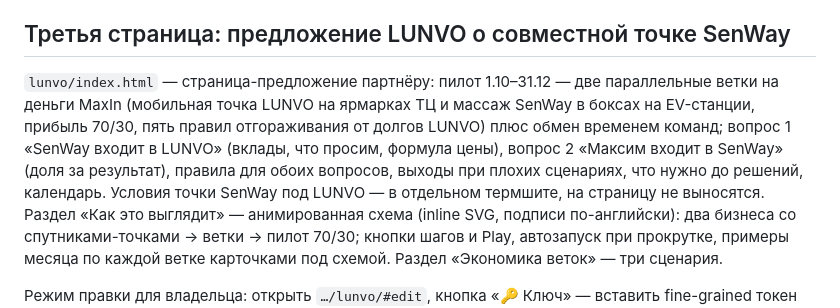
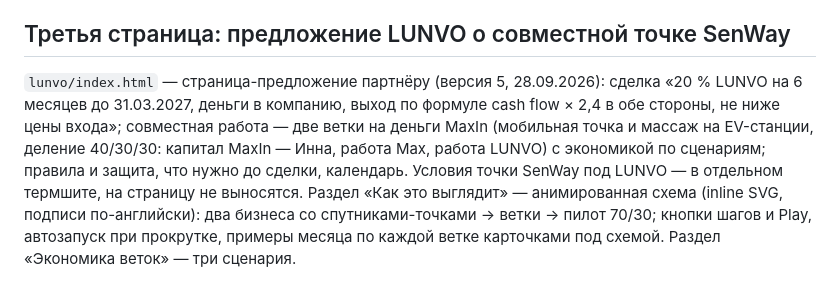
Before and after one commit to martini2023rus-crypto/pattaya-jomtien-map, a Markdown page: README.md, the part around the change. Rendered like a GitHub page.

Commit message:
README: страница lunvo — версия 5 (сделка 20 % + ветки)
Co-Authored-By: Claude Fable 5.1 <noreply@anthropic.com>

```diff
--- a/README.md
+++ b/README.md
@@ -30,11 +30,11 @@ https://martini2023rus-crypto.github.io/pattaya-jomtien-map/support/
 
 ## Третья страница: предложение LUNVO о совместной точке SenWay
 
-`lunvo/index.html` — страница-предложение партнёру: пилот 1.10–31.12 — две параллельные ветки
-на деньги MaxIn (мобильная точка LUNVO на ярмарках ТЦ и массаж SenWay в боксах на EV-станции,
-прибыль 70/30, пять правил отгораживания от долгов LUNVO) плюс обмен временем команд; вопрос 1 «SenWay входит в LUNVO»
-(вклады, что просим, формула цены), вопрос 2 «Максим входит в SenWay» (доля за результат),
-правила для обоих вопросов, выходы при плохих сценариях, что нужно до решений, календарь.
+`lunvo/index.html` — страница-предложение партнёру (версия 5, 28.09.2026): сделка «20 % LUNVO
+на 6 месяцев до 31.03.2027, деньги в компанию, выход по формуле cash flow × 2,4 в обе стороны,
+не ниже цены входа»; совместная работа — две ветки на деньги MaxIn (мобильная точка и массаж
+на EV-станции, деление 40/30/30: капитал MaxIn — Инна, работа Max, работа LUNVO) с экономикой
+по сценариям; правила и защита, что нужно до сделки, календарь.
 Условия точки SenWay под LUNVO — в отдельном термшите, на страницу не выносятся.
 Раздел «Как это выглядит» — анимированная схема (inline SVG, подписи по-английски): два бизнеса
 со спутниками-точками → ветки → пилот 70/30; кнопки шагов и Play, автозапуск при прокрутке,
```
